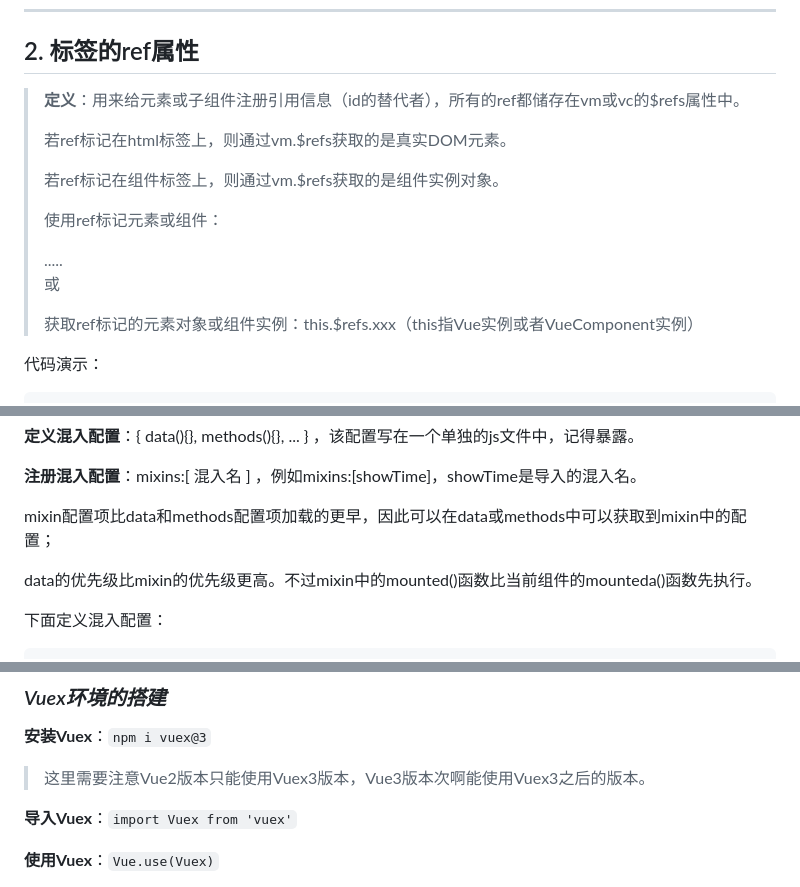
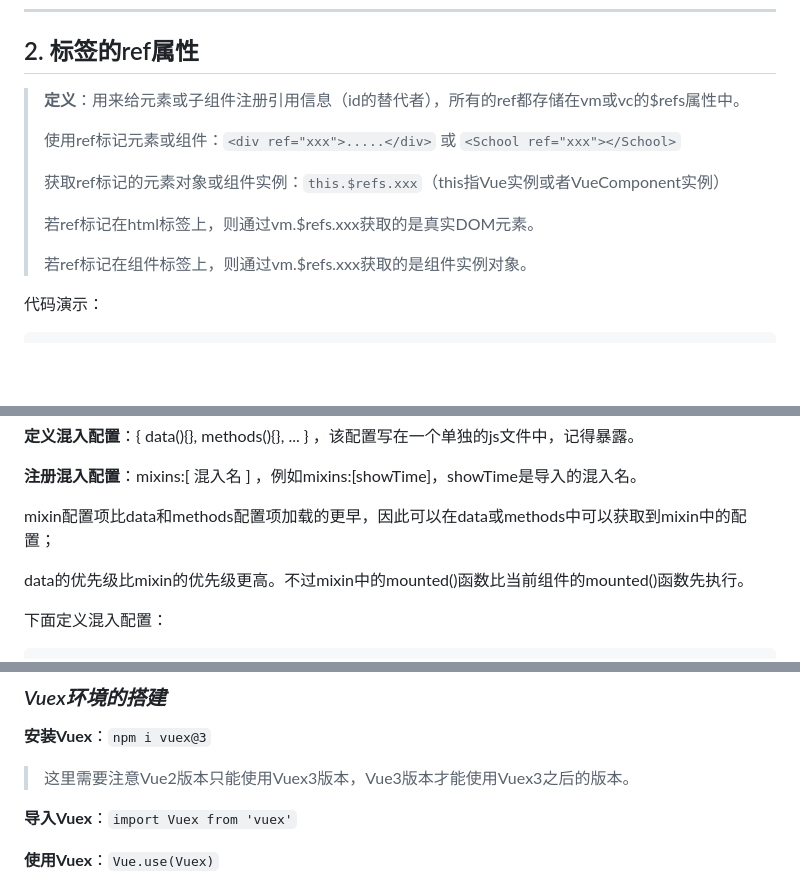
Before and after one commit to loneasing/mynote, a Markdown page: Vue2/vue-cli笔记/vue_cli笔记.md, 3 parts joined by grey strips. GitHub-like rendering; blank space fills up the shorter version.

```diff
--- a/Vue2/vue-cli笔记/vue_cli笔记.md
+++ b/Vue2/vue-cli笔记/vue_cli笔记.md
@@ -141,15 +141,15 @@ new Vue({
 
 ## 2. 标签的ref属性
 
-> **定义**：用来给元素或子组件注册引用信息（id的替代者），所有的ref都储存在vm或vc的$refs属性中。
+> **定义**：用来给元素或子组件注册引用信息（id的替代者），所有的ref都存储在vm或vc的$refs属性中。
 >
-> 若ref标记在html标签上，则通过vm.$refs获取的是真实DOM元素。
+> 使用ref标记元素或组件：`<div ref="xxx">.....</div>` 或 `<School ref="xxx"></School>`
 >
-> 若ref标记在组件标签上，则通过vm.$refs获取的是组件实例对象。
+> 获取ref标记的元素对象或组件实例：`this.$refs.xxx`（this指Vue实例或者VueComponent实例）
 >
-> 使用ref标记元素或组件：<div ref="xxx">.....</div> 或 <School ref="xxx"></School>
+> 若ref标记在html标签上，则通过vm.$refs.xxx获取的是真实DOM元素。
 >
-> 获取ref标记的元素对象或组件实例：this.$refs.xxx（this指Vue实例或者VueComponent实例）
+> 若ref标记在组件标签上，则通过vm.$refs.xxx获取的是组件实例对象。
 
 代码演示：
 
@@ -289,7 +289,7 @@ export default {
 
 mixin配置项比data和methods配置项加载的更早，因此可以在data或methods中可以获取到mixin中的配置；
 
-data的优先级比mixin的优先级更高。不过mixin中的mounted()函数比当前组件的mounteda()函数先执行。
+data的优先级比mixin的优先级更高。不过mixin中的mounted()函数比当前组件的mounted()函数先执行。
 
 下面定义混入配置：
 
@@ -2080,7 +2080,7 @@ Category子组件：
 
 **安装Vuex**：`npm i vuex@3`
 
-> 这里需要注意Vue2版本只能使用Vuex3版本，Vue3版本次啊能使用Vuex3之后的版本。
+> 这里需要注意Vue2版本只能使用Vuex3版本，Vue3版本才能使用Vuex3之后的版本。
 
 **导入Vuex**：`import Vuex from 'vuex'`
 
```
Also changed, not shown: other parts of Vue2/vue-cli笔记/vue_cli笔记.md (+12 -12 lines).
